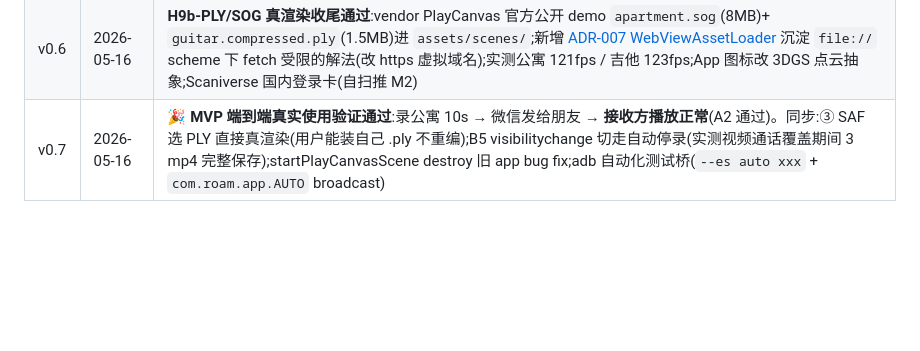
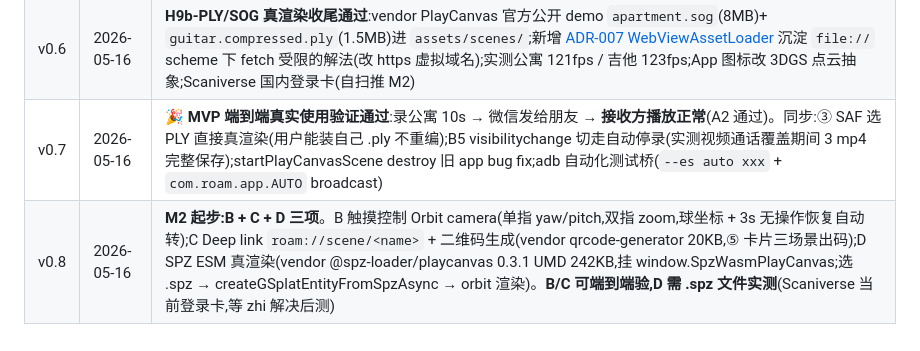
Before and after one commit to zhaozhi189/roam, a Markdown page: doc/06-技术可行性验证.md, the part around the change. GitHub-like rendering; blank space fills up the shorter version.

Commit message:
docs(06 v0.8): M2 起步 B+C+D 三项已入库(D 待 .spz 实测)
Co-Authored-By: Claude Opus 4.7 (1M context) <noreply@anthropic.com>

```diff
--- a/doc/06-技术可行性验证.md
+++ b/doc/06-技术可行性验证.md
@@ -225,3 +225,4 @@ M0 已完成,产出物已是这份 `doc/06` v0.3 + ADR-004 + ADR-005 + Git 历
 | v0.5 | 2026-05-15 | **M1 第 0 周关键路径全部通过**:H7 改走 WebCodecs+mp4-muxer(MediaProjection 死循环,新增 [ADR-006](decisions/ADR-006-录屏方案-WebCodecs-mp4-muxer.md) 沉淀);H8 通过 + 微信 WebM 不兼容 = MP4 约束被反推出来;H9a 实测 119fps;H9b 简化版通过(SAF + fetch + 'NGSP' magic byte),真渲染留 M2 |
 | v0.6 | 2026-05-16 | **H9b-PLY/SOG 真渲染收尾通过**:vendor PlayCanvas 官方公开 demo `apartment.sog`(8MB)+ `guitar.compressed.ply`(1.5MB)进 `assets/scenes/`;新增 [ADR-007 WebViewAssetLoader](decisions/ADR-007-WebViewAssetLoader-https-虚拟域名.md) 沉淀 `file://` scheme 下 fetch 受限的解法(改 https 虚拟域名);实测公寓 121fps / 吉他 123fps;App 图标改 3DGS 点云抽象;Scaniverse 国内登录卡(自扫推 M2) |
 | v0.7 | 2026-05-16 | **🎉 MVP 端到端真实使用验证通过**:录公寓 10s → 微信发给朋友 → **接收方播放正常**(A2 通过)。同步:③ SAF 选 PLY 直接真渲染(用户能装自己 .ply 不重编);B5 visibilitychange 切走自动停录(实测视频通话覆盖期间 3 mp4 完整保存);startPlayCanvasScene destroy 旧 app bug fix;adb 自动化测试桥(`--es auto xxx` + `com.roam.app.AUTO` broadcast)|
+| v0.8 | 2026-05-16 | **M2 起步:B + C + D 三项**。B 触摸控制 Orbit camera(单指 yaw/pitch,双指 zoom,球坐标 + 3s 无操作恢复自动转);C Deep link `roam://scene/<name>` + 二维码生成(vendor qrcode-generator 20KB,⑤ 卡片三场景出码);D SPZ ESM 真渲染(vendor @spz-loader/playcanvas 0.3.1 UMD 242KB,挂 window.SpzWasmPlayCanvas;选 .spz → createGSplatEntityFromSpzAsync → orbit 渲染)。**B/C 可端到端验,D 需 .spz 文件实测**(Scaniverse 当前登录卡,等 zhi 解决后测)|
```
